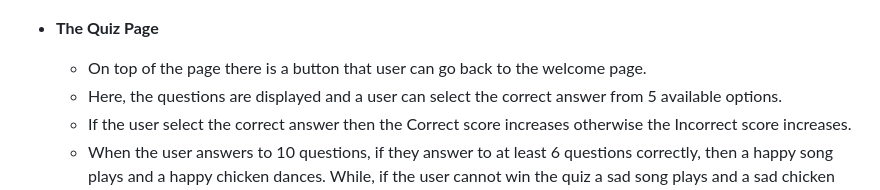
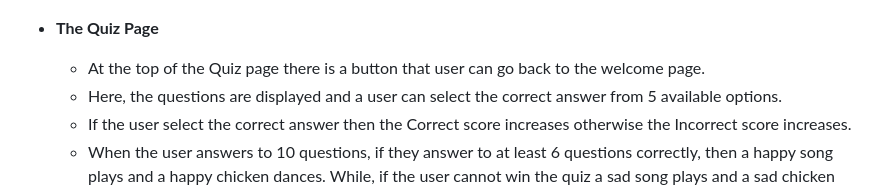
Before and after one commit to Code-Institute-Submissions/teman67-Project_2, a Markdown page: README.md, the part around the change. GitHub-like rendering.

```diff
--- a/README.md
+++ b/README.md
@@ -18,7 +18,7 @@ The live link can be found here - <https://teman67.github.io/Project_2/index.htm
 
 - __The Quiz Page__
 
-  - On top of the page there is a button that user can go back to the welcome page.
+  - At the top of the Quiz page there is a button that user can go back to the welcome page.
   - Here, the questions are displayed and a user can select the correct answer from 5 available options.
   - If the user select the correct answer then the Correct score increases otherwise the Incorrect score increases.
   - When the user answers to 10 questions, if they answer to at least 6 questions correctly, then a happy song plays and a happy chicken dances. While, if the user cannot win the quiz a sad song plays and a sad chicken shows at the bottom of the page.
```
